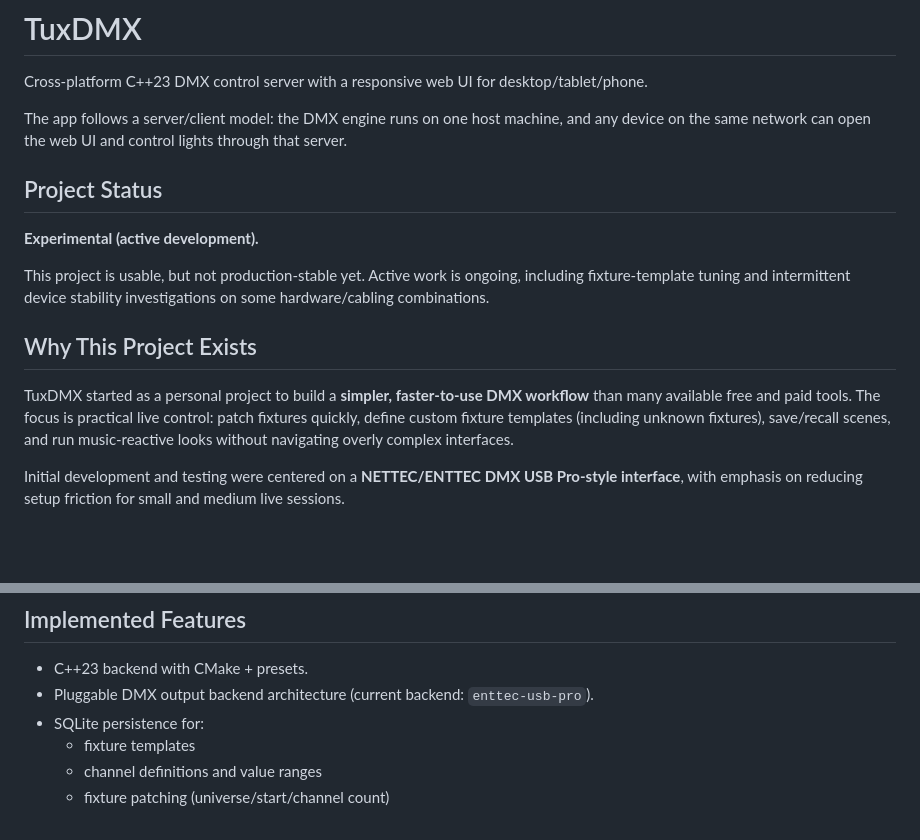
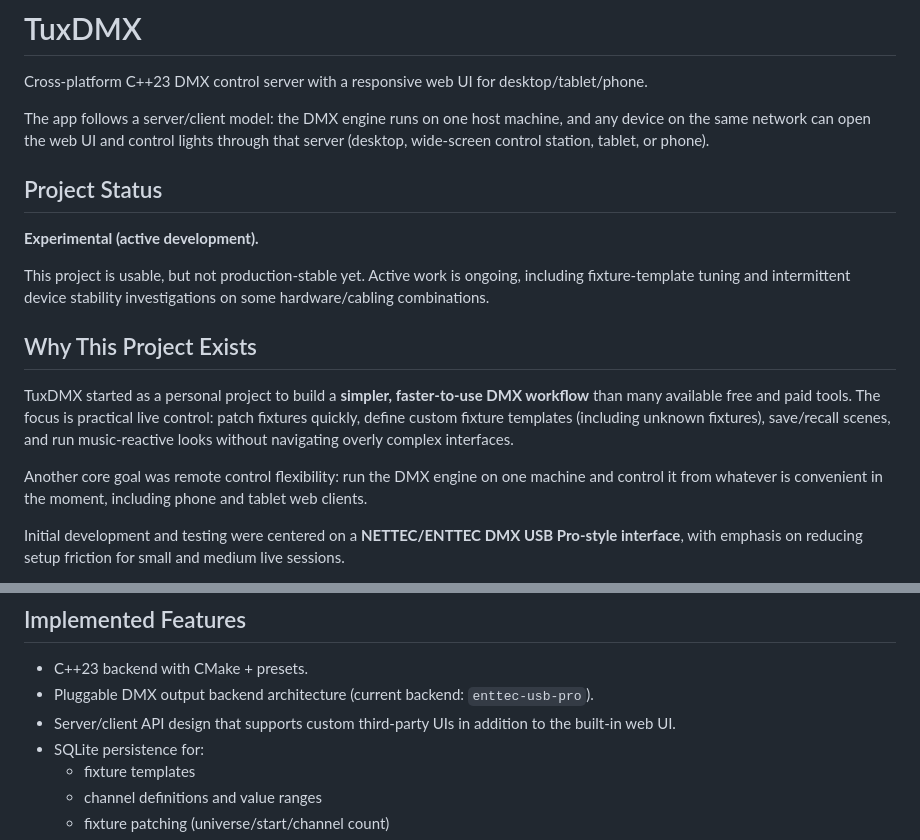
Before and after one commit to kfirufk/TuxDMX, a Markdown page: README.md, 2 parts joined by grey strips. Rendered like a GitHub page; blank space fills up the shorter version.

Commit message:
Clarify remote-control and custom-UI goals in README

```diff
--- a/README.md
+++ b/README.md
@@ -2,7 +2,7 @@
 
 Cross-platform C++23 DMX control server with a responsive web UI for desktop/tablet/phone.
 
-The app follows a server/client model: the DMX engine runs on one host machine, and any device on the same network can open the web UI and control lights through that server.
+The app follows a server/client model: the DMX engine runs on one host machine, and any device on the same network can open the web UI and control lights through that server (desktop, wide-screen control station, tablet, or phone).
 
 ## Project Status
 
@@ -13,6 +13,8 @@ This project is usable, but not production-stable yet. Active work is ongoing, i
 ## Why This Project Exists
 
 TuxDMX started as a personal project to build a **simpler, faster-to-use DMX workflow** than many available free and paid tools. The focus is practical live control: patch fixtures quickly, define custom fixture templates (including unknown fixtures), save/recall scenes, and run music-reactive looks without navigating overly complex interfaces.
+
+Another core goal was remote control flexibility: run the DMX engine on one machine and control it from whatever is convenient in the moment, including phone and tablet web clients.
 
 Initial development and testing were centered on a **NETTEC/ENTTEC DMX USB Pro-style interface**, with emphasis on reducing setup friction for small and medium live sessions.
 
@@ -27,6 +29,7 @@ The Learn/Template workflow is designed so you can test channels live while buil
 
 - C++23 backend with CMake + presets.
 - Pluggable DMX output backend architecture (current backend: `enttec-usb-pro`).
+- Server/client API design that supports custom third-party UIs in addition to the built-in web UI.
 - SQLite persistence for:
   - fixture templates
   - channel definitions and value ranges
```
